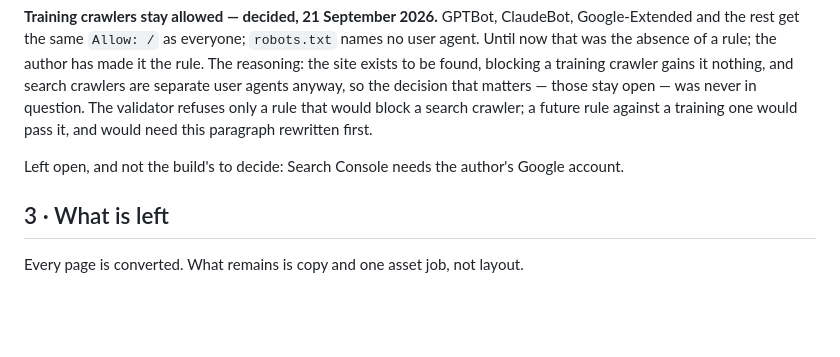
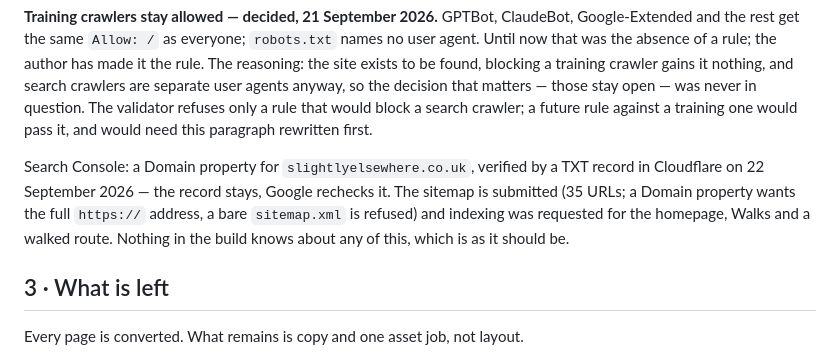
Before and after one commit to ykhtskvch/london-slightly-elsewhere-mvp, a Markdown page: DESIGN-CONFLICTS.md, the part around the change. GitHub-like rendering; blank space fills up the shorter version.

Commit message:
Search Console is connected; the log says how
Co-Authored-By: Claude Opus 5 <noreply@anthropic.com>

```diff
--- a/DESIGN-CONFLICTS.md
+++ b/DESIGN-CONFLICTS.md
@@ -822,8 +822,12 @@ those stay open — was never in question. The validator refuses only a rule
 that would block a search crawler; a future rule against a training one
 would pass it, and would need this paragraph rewritten first.
 
-Left open, and not the build's to decide: Search Console needs the author's
-Google account.
+Search Console: a Domain property for `slightlyelsewhere.co.uk`, verified
+by a TXT record in Cloudflare on 22 September 2026 — the record stays, Google
+rechecks it. The sitemap is submitted (35 URLs; a Domain property wants the
+full `https://` address, a bare `sitemap.xml` is refused) and indexing was
+requested for the homepage, Walks and a walked route. Nothing in the build
+knows about any of this, which is as it should be.
 
 ## 3 · What is left
 
```
